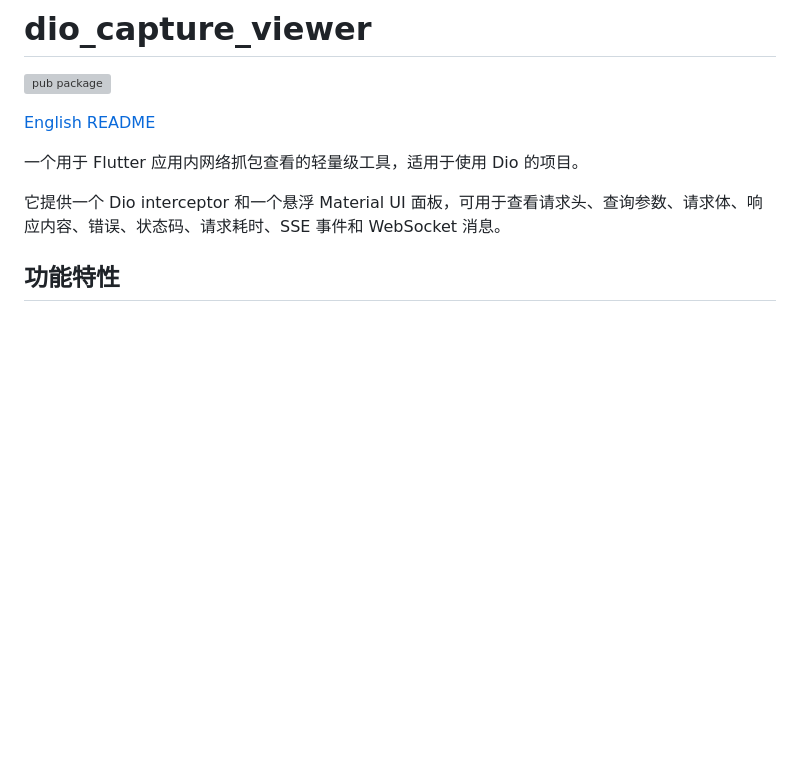
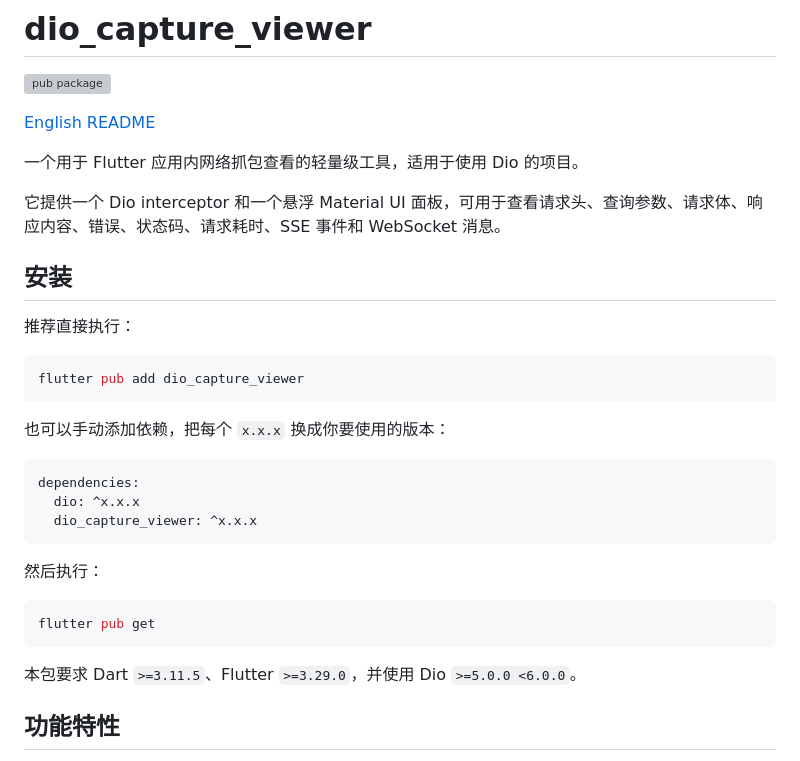
Before and after one commit to seapeak233/dio_capture_viewer, a Markdown page: README_zh.md, the part around the change. Rendered like a GitHub page; blank space fills up the shorter version; grey boxes are pictures that could not be loaded.

````diff
--- a/README_zh.md
+++ b/README_zh.md
@@ -7,6 +7,30 @@
 一个用于 Flutter 应用内网络抓包查看的轻量级工具，适用于使用 Dio 的项目。
 
 它提供一个 Dio interceptor 和一个悬浮 Material UI 面板，可用于查看请求头、查询参数、请求体、响应内容、错误、状态码、请求耗时、SSE 事件和 WebSocket 消息。
+
+## 安装
+
+推荐直接执行：
+
+```bash
+flutter pub add dio_capture_viewer
+```
+
+也可以手动添加依赖，把每个 `x.x.x` 换成你要使用的版本：
+
+```yaml
+dependencies:
+  dio: ^x.x.x
+  dio_capture_viewer: ^x.x.x
+```
+
+然后执行：
+
+```bash
+flutter pub get
+```
+
+本包要求 Dart `>=3.11.5`、Flutter `>=3.29.0`，并使用 Dio `>=5.0.0 <6.0.0`。
 
 ## 功能特性
 
````
Also changed, not shown: README.md (+25 -0 lines).
